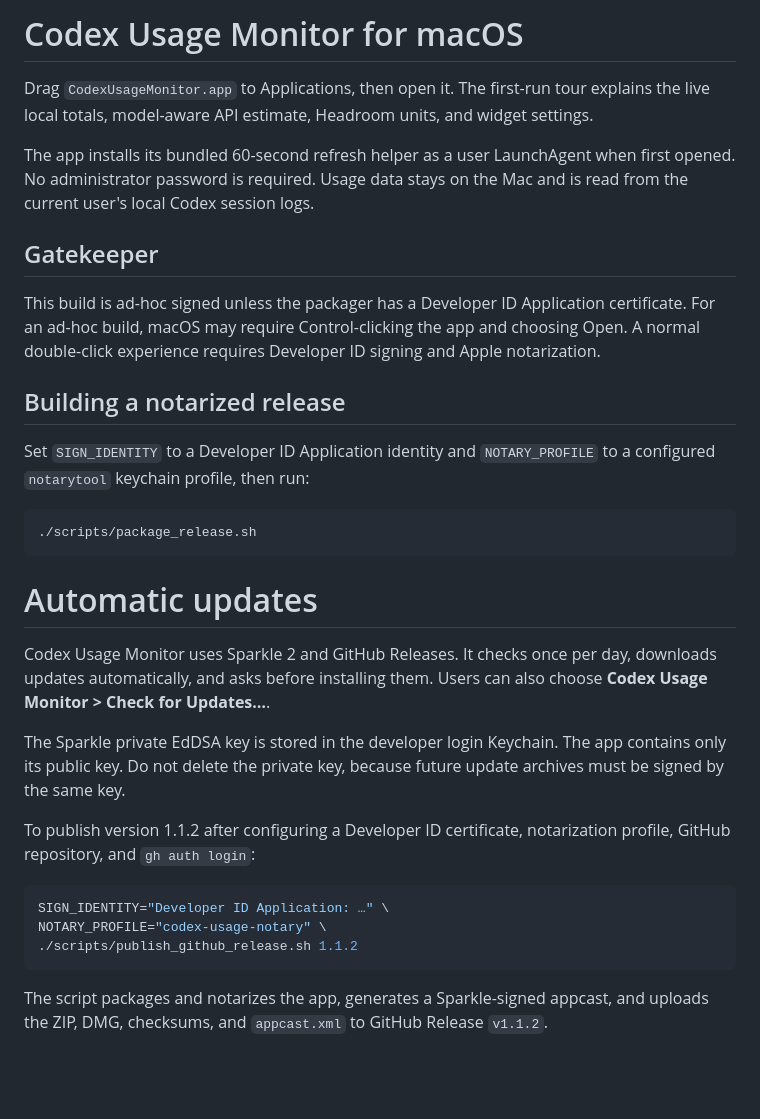
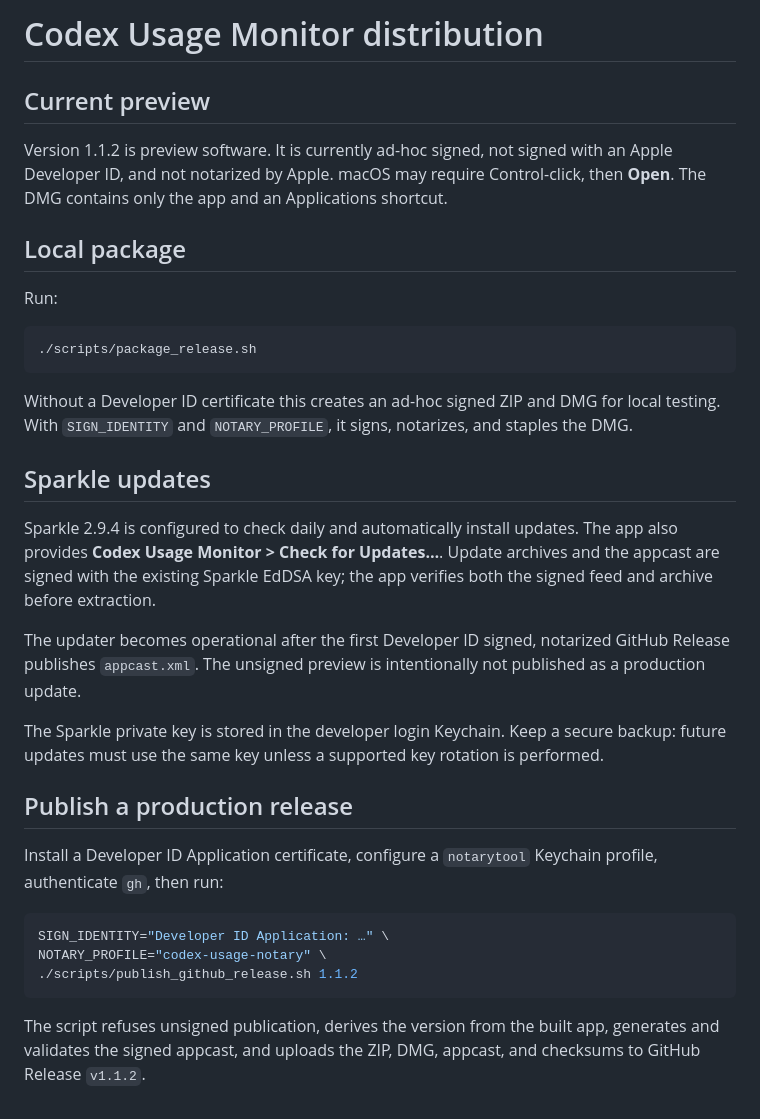
Before and after one commit to Italian-seasoning/CodexUsageMonitor, a Markdown page: DISTRIBUTION.md, the part around the change. Rendered like a GitHub page; blank space fills up the shorter version.

````diff
--- a/DISTRIBUTION.md
+++ b/DISTRIBUTION.md
@@ -1,32 +1,42 @@
-# Codex Usage Monitor for macOS
+# Codex Usage Monitor distribution
 
-Drag `CodexUsageMonitor.app` to Applications, then open it. The first-run tour explains the live local totals, model-aware API estimate, Headroom units, and widget settings.
+## Current preview
 
-The app installs its bundled 60-second refresh helper as a user LaunchAgent when first opened. No administrator password is required. Usage data stays on the Mac and is read from the current user's local Codex session logs.
+Version 1.1.2 is preview software. It is currently ad-hoc signed, not signed with
+an Apple Developer ID, and not notarized by Apple. macOS may require Control-click,
+then **Open**. The DMG contains only the app and an Applications shortcut.
 
-## Gatekeeper
+## Local package
 
-This build is ad-hoc signed unless the packager has a Developer ID Application certificate. For an ad-hoc build, macOS may require Control-clicking the app and choosing Open. A normal double-click experience requires Developer ID signing and Apple notarization.
+Run:
 
-## Building a notarized release
-
-Set `SIGN_IDENTITY` to a Developer ID Application identity and `NOTARY_PROFILE` to a configured `notarytool` keychain profile, then run:
-
-```bash
+```sh
 ./scripts/package_release.sh
 ```
-# Automatic updates
 
-Codex Usage Monitor uses Sparkle 2 and GitHub Releases. It checks once per day,
-downloads updates automatically, and asks before installing them. Users can also
-choose **Codex Usage Monitor > Check for Updates…**.
+Without a Developer ID certificate this creates an ad-hoc signed ZIP and DMG for
+local testing. With `SIGN_IDENTITY` and `NOTARY_PROFILE`, it signs, notarizes, and
+staples the DMG.
 
-The Sparkle private EdDSA key is stored in the developer login Keychain. The app
-contains only its public key. Do not delete the private key, because future update
-archives must be signed by the same key.
+## Sparkle updates
 
-To publish version 1.1.2 after configuring a Developer ID certificate,
-notarization profile, GitHub repository, and `gh auth login`:
+Sparkle 2.9.4 is configured to check daily and automatically install updates. The
+app also provides **Codex Usage Monitor > Check for Updates…**. Update archives and
+the appcast are signed with the existing Sparkle EdDSA key; the app verifies both
+the signed feed and archive before extraction.
+
+The updater becomes operational after the first Developer ID signed, notarized
+GitHub Release publishes `appcast.xml`. The unsigned preview is intentionally not
+published as a production update.
+
+The Sparkle private key is stored in the developer login Keychain. Keep a secure
+backup: future updates must use the same key unless a supported key rotation is
+performed.
+
+## Publish a production release
+
+Install a Developer ID Application certificate, configure a `notarytool` Keychain
+profile, authenticate `gh`, then run:
 
 ```sh
 SIGN_IDENTITY="Developer ID Application: …" \
@@ -34,5 +44,6 @@ NOTARY_PROFILE="codex-usage-notary" \
 ./scripts/publish_github_release.sh 1.1.2
 ```
 
-The script packages and notarizes the app, generates a Sparkle-signed appcast,
-and uploads the ZIP, DMG, checksums, and `appcast.xml` to GitHub Release `v1.1.2`.
+The script refuses unsigned publication, derives the version from the built app,
+generates and validates the signed appcast, and uploads the ZIP, DMG, appcast, and
+checksums to GitHub Release `v1.1.2`.
````
Also changed, not shown: README.md (+7 -2 lines), docs/assets/site-preview.png, scripts/assets/dmg-background.png, 8 other files.
